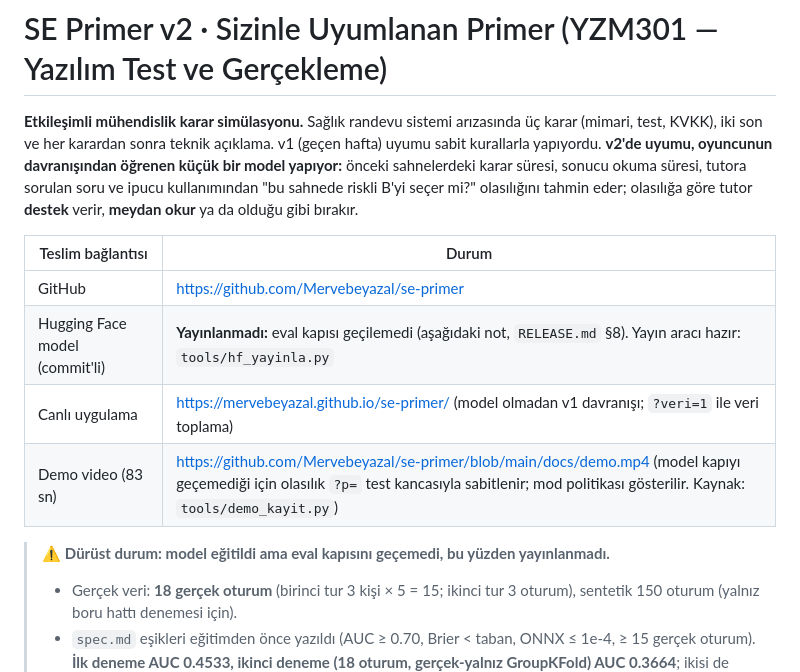
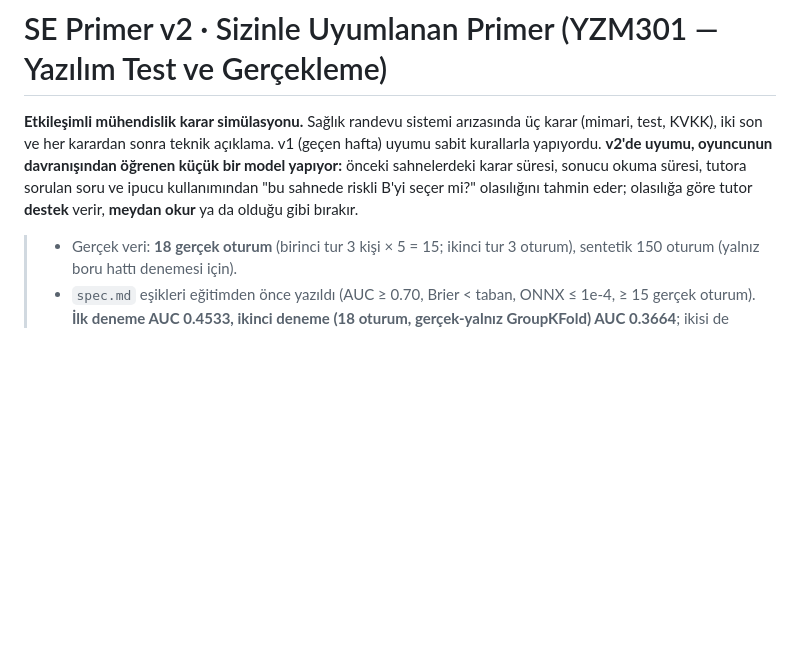
Before and after one commit to Mervebeyazal/se-primer, a Markdown page: README.md, the part around the change. GitHub-like rendering; blank space fills up the shorter version.

Commit message:
Revise README with model evaluation details
Updated project description and status regarding model evaluation and release.

```diff
--- a/README.md
+++ b/README.md
@@ -1,15 +1,6 @@
 # SE Primer v2 · Sizinle Uyumlanan Primer (YZM301 — Yazılım Test ve Gerçekleme)
 
 **Etkileşimli mühendislik karar simülasyonu.** Sağlık randevu sistemi arızasında üç karar (mimari, test, KVKK), iki son ve her karardan sonra teknik açıklama. v1 (geçen hafta) uyumu sabit kurallarla yapıyordu. **v2'de uyumu, oyuncunun davranışından öğrenen küçük bir model yapıyor:** önceki sahnelerdeki karar süresi, sonucu okuma süresi, tutora sorulan soru ve ipucu kullanımından "bu sahnede riskli B'yi seçer mi?" olasılığını tahmin eder; olasılığa göre tutor **destek** verir, **meydan okur** ya da olduğu gibi bırakır.
-
-| Teslim bağlantısı | Durum |
-|---|---|
-| GitHub | https://github.com/Mervebeyazal/se-primer |
-| Hugging Face model (commit'li) | **Yayınlanmadı:** eval kapısı geçilemedi (aşağıdaki not, `RELEASE.md` §8). Yayın aracı hazır: `tools/hf_yayinla.py` |
-| Canlı uygulama | https://mervebeyazal.github.io/se-primer/ (model olmadan v1 davranışı; `?veri=1` ile veri toplama) |
-| Demo video (83 sn) | https://github.com/Mervebeyazal/se-primer/blob/main/docs/demo.mp4 (model kapıyı geçemediği için olasılık `?p=` test kancasıyla sabitlenir; mod politikası gösterilir. Kaynak: `tools/demo_kayit.py`) |
-
-> ⚠️ **Dürüst durum: model eğitildi ama eval kapısını geçemedi, bu yüzden yayınlanmadı.**
 > - Gerçek veri: **18 gerçek oturum** (birinci tur 3 kişi × 5 = 15; ikinci tur 3 oturum), sentetik 150 oturum (yalnız boru hattı denemesi için).
 > - `spec.md` eşikleri eğitimden önce yazıldı (AUC ≥ 0.70, Brier < taban, ONNX ≤ 1e-4, ≥ 15 gerçek oturum). **İlk deneme AUC 0.4533, ikinci deneme (18 oturum, gerçek-yalnız GroupKFold) AUC 0.3664**; ikisi de kapıyı geçemedi, eşikler gevşetilmedi. Nedenleri ve ölçüm düzeni değişikliklerinin (spec v2.1, v2.2) kronolojisi `RELEASE.md` §8'de.
 > - Bu yüzden `model/` yok; HF'ye model yüklenmedi, `tests/parite.json` üretilmedi (Cypress parite spec'i atlanır). Uygulama modeli bulamayınca **v1 gibi çalışır** (güvenli geri düşüş, `model.cy.js` bunu sınar).
```
